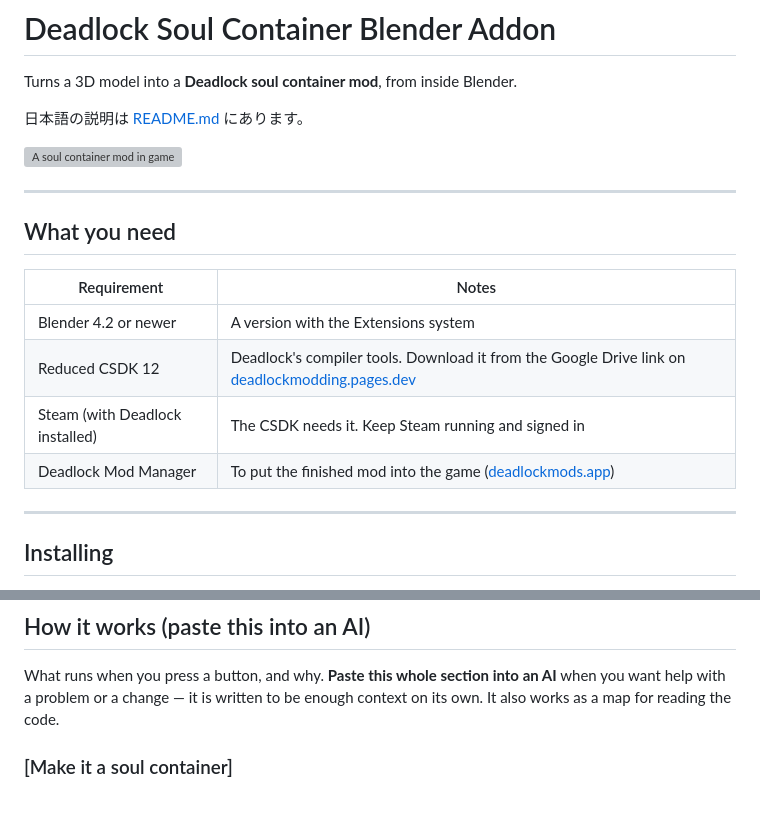
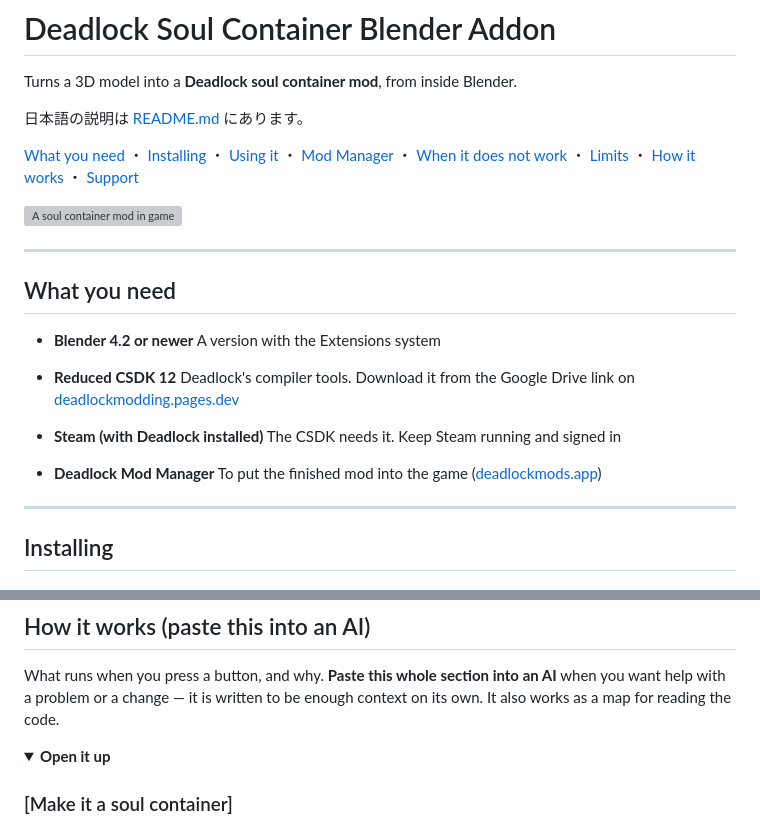
Before and after one commit to takomis/DeadlockSoulContainerBlenderAddon, a Markdown page: README.en.md, 2 parts joined by grey strips. Drawn GitHub-style; folded sections open; blank space fills up the shorter version; grey boxes are pictures that could not be loaded.

```diff
--- a/README.en.md
+++ b/README.en.md
@@ -3,6 +3,15 @@
 Turns a 3D model into a **Deadlock soul container mod**, from inside Blender.
 
 日本語の説明は [README.md](README.md) にあります。
+
+[What you need](#what-you-need) ・
+[Installing](#installing) ・
+[Using it](#using-it) ・
+[Mod Manager](#using-deadlock-mod-manager) ・
+[When it does not work](#when-it-does-not-work) ・
+[Limits](#what-this-add-on-does-not-do) ・
+[How it works](#how-it-works-paste-this-into-an-ai) ・
+[Support](#support)
 
 ![A soul container mod in game](images/hero.png)
 
@@ -10,12 +19,17 @@ Turns a 3D model into a **Deadlock soul container mod**, from inside Blender.
 
 ## What you need
 
-| Requirement | Notes |
-|---|---|
-| Blender 4.2 or newer | A version with the Extensions system |
-| Reduced CSDK 12 | Deadlock's compiler tools. Download it from the Google Drive link on [deadlockmodding.pages.dev](https://deadlockmodding.pages.dev/modding-tools/csdk-12) |
-| Steam (with Deadlock installed) | The CSDK needs it. Keep Steam running and signed in |
-| Deadlock Mod Manager | To put the finished mod into the game ([deadlockmods.app](https://deadlockmods.app/)) |
+- **Blender 4.2 or newer**
+  A version with the Extensions system
+
+- **Reduced CSDK 12**
+  Deadlock's compiler tools. Download it from the Google Drive link on [deadlockmodding.pages.dev](https://deadlockmodding.pages.dev/modding-tools/csdk-12)
+
+- **Steam (with Deadlock installed)**
+  The CSDK needs it. Keep Steam running and signed in
+
+- **Deadlock Mod Manager**
+  To put the finished mod into the game ([deadlockmods.app](https://deadlockmods.app/))
 
 ---
 
@@ -129,6 +143,9 @@ What runs when you press a button, and why.
 **Paste this whole section into an AI** when you want help with a problem or a change —
 it is written to be enough context on its own. It also works as a map for reading the code.
 
+<details>
+<summary><b>Open it up</b></summary>
+
 ### [Make it a soul container]
 
 1. **Copies the selected mesh.** The copy owns its own mesh data and its own materials, so
```
Also changed, not shown: other parts of README.en.md (+2 -0 lines), README.md (+25 -6 lines).
